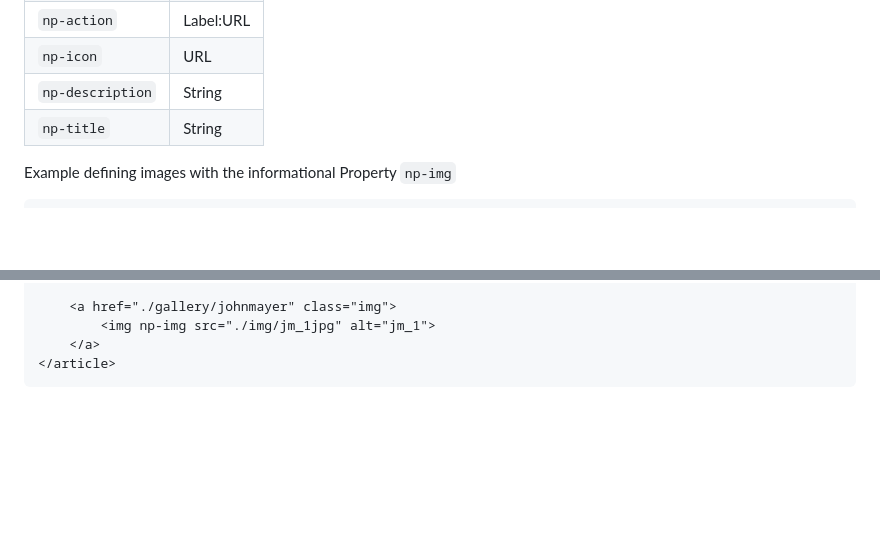
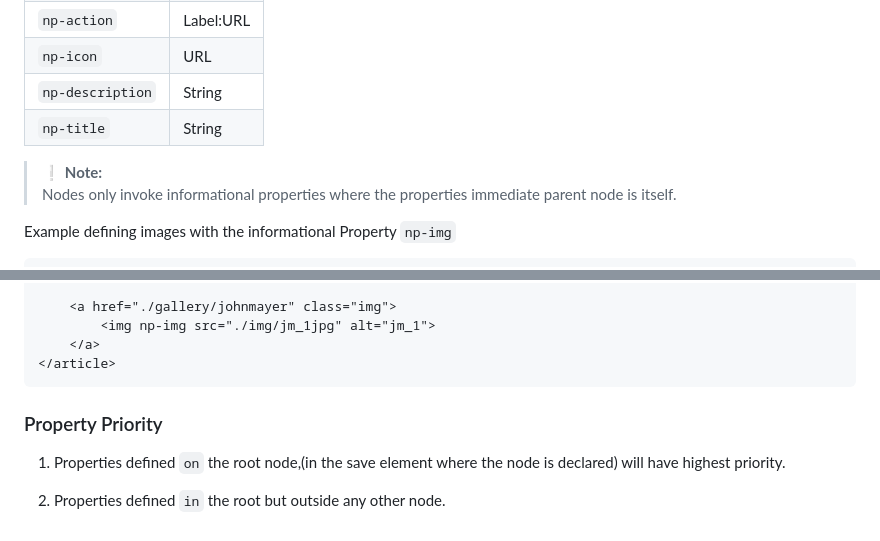
Before and after one commit to theoromeo/NextPage-Parser, a Markdown page: readme.md, 2 parts joined by grey strips. Drawn GitHub-style; blank space fills up the shorter version.

Commit message:
docs: update informational nodes
- clarify how nodes are created
- add property priority

````diff
--- a/readme.md
+++ b/readme.md
@@ -202,6 +202,9 @@ Up to 35 characters
 | `np-description`  | String        |
 | `np-title`        | String        |
 
+> ❕ **Note:**<br>
+Nodes only invoke informational properties where the properties immediate parent node is itself.
+
 Example defining images with the informational Property `np-img`
 ```html
 <article
@@ -259,3 +262,9 @@ For Example with `np-title`, `np-description` and `np-img`
     </a>
 </article>
 ```
+
+### Property Priority
+
+1. Properties defined `on` the root node,(in the save element where the node is declared) will have highest priority.
+
+2. Properties defined `in` the root but outside any other node.
````
